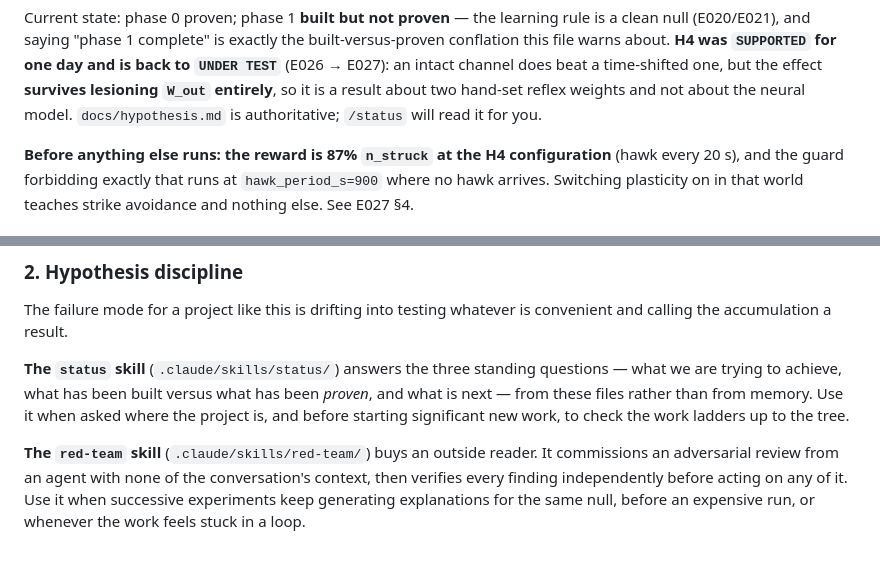
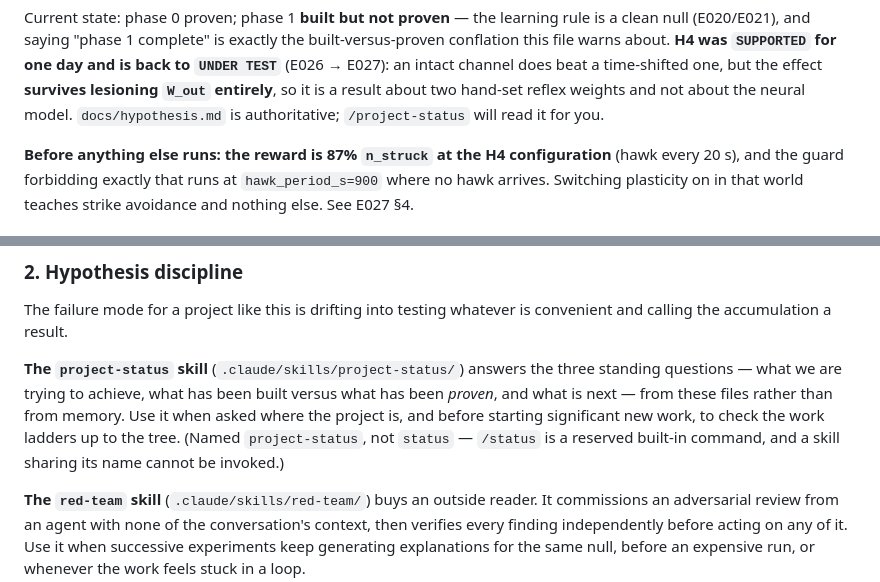
Before and after one commit to jonesy5090/sentient-chicken, a Markdown page: CLAUDE.md, 2 parts joined by grey strips. Rendered like a GitHub page; blank space fills up the shorter version.

Commit message:
Rename status skill to project-status -- /status is a reserved built-in command
The skill at .claude/skills/status/ was unreachable: invoking a skill named
the same as a built-in command (/status) fails with "is a UI command, not
a skill." Renamed the directory and its frontmatter name to project-status,
and updated the two references in CLAUDE.md and README.md.

```diff
--- a/CLAUDE.md
+++ b/CLAUDE.md
@@ -18,7 +18,7 @@ built-versus-proven conflation this file warns about. **H4 was `SUPPORTED` for o
 and is back to `UNDER TEST`** (E026 → E027): an intact channel does beat a time-shifted
 one, but the effect **survives lesioning `W_out` entirely**, so it is a result about two
 hand-set reflex weights and not about the neural model. `docs/hypothesis.md` is
-authoritative; `/status` will read it for you.
+authoritative; `/project-status` will read it for you.
 
 **Before anything else runs: the reward is 87% `n_struck` at the H4 configuration**
 (hawk every 20 s), and the guard forbidding exactly that runs at `hawk_period_s=900`
@@ -145,11 +145,12 @@ scalar. Name things for what they are.
 The failure mode for a project like this is drifting into testing whatever is
 convenient and calling the accumulation a result.
 
-**The `status` skill** (`.claude/skills/status/`) answers the three standing
-questions — what we are trying to achieve, what has been built versus what has been
-*proven*, and what is next — from these files rather than from memory. Use it when
+**The `project-status` skill** (`.claude/skills/project-status/`) answers the three
+standing questions — what we are trying to achieve, what has been built versus what has
+been *proven*, and what is next — from these files rather than from memory. Use it when
 asked where the project is, and before starting significant new work, to check the
-work ladders up to the tree.
+work ladders up to the tree. (Named `project-status`, not `status` — `/status` is a
+reserved built-in command, and a skill sharing its name cannot be invoked.)
 
 **The `red-team` skill** (`.claude/skills/red-team/`) buys an outside reader. It
 commissions an adversarial review from an agent with none of the conversation's
```
Also changed, not shown: README.md (+2 -2 lines), 2 other files.
